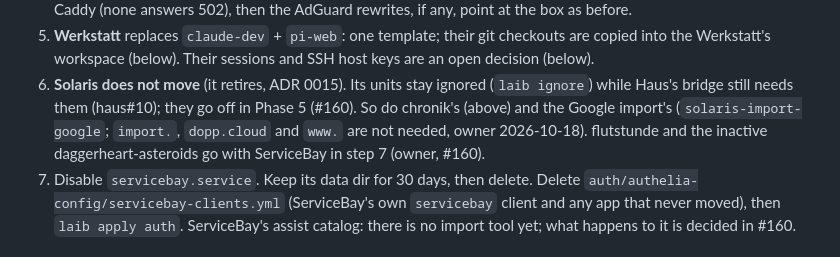
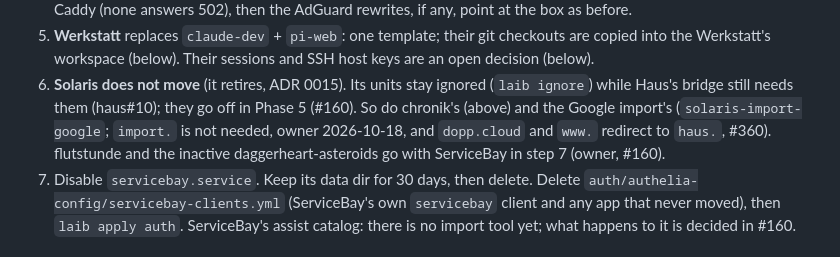
Before and after one commit to mdopp/laib, a Markdown page: docs/MIGRATION.md, the part around the change. Rendered like a GitHub page.

```diff
--- a/docs/MIGRATION.md
+++ b/docs/MIGRATION.md
@@ -176,7 +176,7 @@ file moves out.
 6. **Solaris does not move** (it retires, ADR 0015). Its units stay
    ignored (`laib ignore`) while Haus's bridge still needs them (haus#10);
    they go off in Phase 5 (#160). So do chronik's (above) and the Google
-   import's (`solaris-import-google`; `import.`, `dopp.cloud` and `www.` are not needed, owner 2026-10-18). flutstunde and the
+   import's (`solaris-import-google`; `import.` is not needed, owner 2026-10-18, and `dopp.cloud` and `www.` redirect to `haus.`, #360). flutstunde and the
    inactive daggerheart-asteroids go with ServiceBay in step 7 (owner, #160).
 7. Disable `servicebay.service`. Keep its data dir for 30 days, then delete.
    Delete `auth/authelia-config/servicebay-clients.yml` (ServiceBay's own
```
Also changed, not shown: docs/MIGRATION-DAY.md (+12 -7 lines).
